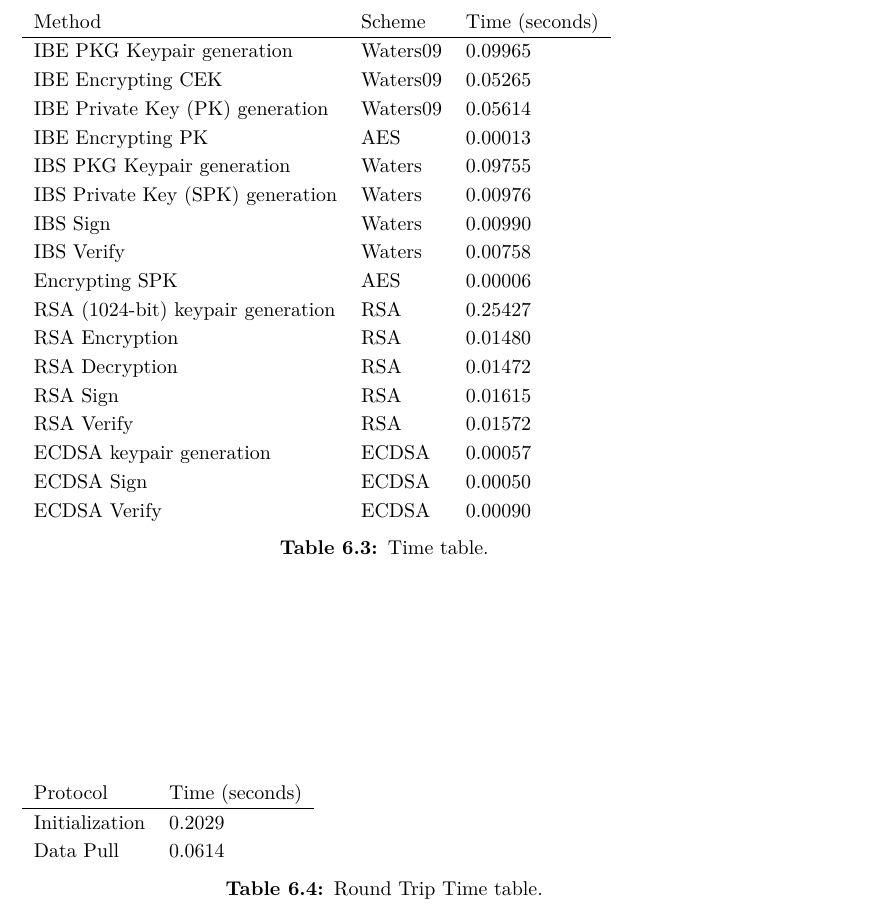
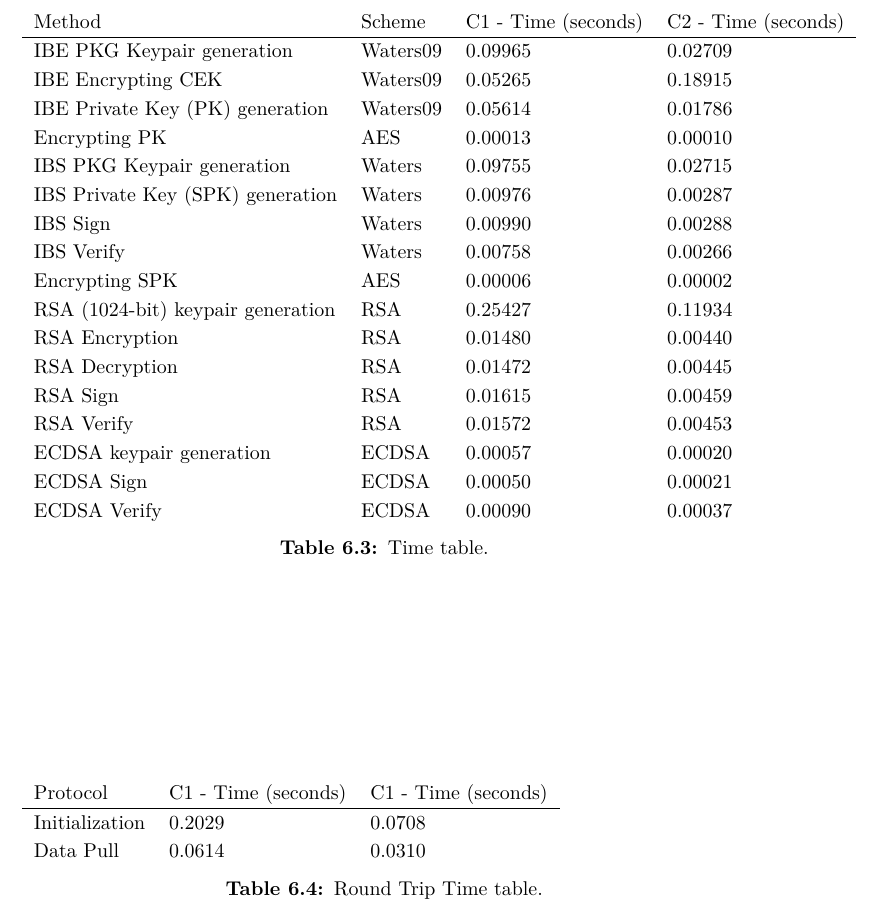
Before and after one commit to haakonmo/master-thesis-ndn, a LaTeX thesis (master-thesis-report/report/main.tex, which reads master-thesis-report/report/chapter3-3.tex): part of page 49 of 61, cut so that both start at the same text. Compiled offline with pdfLaTeX.

Commit message:
chp3-3: results from ubuntu

```diff
--- a/master-thesis-report/report/chapter3-3.tex
+++ b/master-thesis-report/report/chapter3-3.tex
@@ -177,25 +177,25 @@ The health sensor system is tested over several computers (see ~\autoref{tbl:tar
 
 \subsection{Time}
 \begin{table}[h]
-  \begin{tabular}{lll}
-  Method                                      & Scheme          & Time (seconds)    \\ \hline
-  IBE PKG Keypair generation                  & Waters09        & 0.09965           \\ %\hline
-  IBE Encrypting CEK                          & Waters09        & 0.05265           \\ %\hline
-  IBE Private Key (PK) generation             & Waters09        & 0.05614           \\ %\hline
-  IBE Encrypting PK                           & AES             & 0.00013           \\ %\hline
-  IBS PKG Keypair generation                  & Waters          & 0.09755           \\ %\hline
-  IBS Private Key (SPK) generation            & Waters          & 0.00976           \\ %\hline
-  IBS Sign                                    & Waters          & 0.00990           \\ %\hline
-  IBS Verify                                  & Waters          & 0.00758           \\ %\hline
-  Encrypting SPK                              & AES             & 0.00006           \\ %\hline
-  RSA (1024-bit) keypair generation           & RSA             & 0.25427           \\ %\hline
-  RSA Encryption                              & RSA             & 0.01480           \\ %\hline
-  RSA Decryption                              & RSA             & 0.01472           \\ %\hline
-  RSA Sign                                    & RSA             & 0.01615           \\ %\hline
-  RSA Verify                                  & RSA             & 0.01572           \\ %\hline
-  ECDSA keypair generation                    & ECDSA           & 0.00057           \\ %\hline
-  ECDSA Sign                                  & ECDSA           & 0.00050           \\ %\hline
-  ECDSA Verify                                & ECDSA           & 0.00090           \\ %\hline
+  \begin{tabular}{llll}
+  Method                                      & Scheme          & C1 - Time (seconds)  & C2 - Time (seconds)  \\ \hline
+  IBE PKG Keypair generation                  & Waters09        & 0.09965              & 0.02709              \\ %\hline
+  IBE Encrypting CEK                          & Waters09        & 0.05265              & 0.18915              \\ %\hline
+  IBE Private Key (PK) generation             & Waters09        & 0.05614              & 0.01786              \\ %\hline
+  Encrypting PK                               & AES             & 0.00013              & 0.00010              \\ %\hline
+  IBS PKG Keypair generation                  & Waters          & 0.09755              & 0.02715              \\ %\hline
+  IBS Private Key (SPK) generation            & Waters          & 0.00976              & 0.00287              \\ %\hline
+  IBS Sign                                    & Waters          & 0.00990              & 0.00288              \\ %\hline
+  IBS Verify                                  & Waters          & 0.00758              & 0.00266              \\ %\hline
+  Encrypting SPK                              & AES             & 0.00006              & 0.00002              \\ %\hline
+  RSA (1024-bit) keypair generation           & RSA             & 0.25427              & 0.11934              \\ %\hline
+  RSA Encryption                              & RSA             & 0.01480              & 0.00440              \\ %\hline
+  RSA Decryption                              & RSA             & 0.01472              & 0.00445              \\ %\hline
+  RSA Sign                                    & RSA             & 0.01615              & 0.00459              \\ %\hline
+  RSA Verify                                  & RSA             & 0.01572              & 0.00453              \\ %\hline
+  ECDSA keypair generation                    & ECDSA           & 0.00057              & 0.00020              \\ %\hline
+  ECDSA Sign                                  & ECDSA           & 0.00050              & 0.00021              \\ %\hline
+  ECDSA Verify                                & ECDSA           & 0.00090              & 0.00037              \\ %\hline
   \end{tabular}
   \caption{Time table.}
   \label{tbl:time_chart}
@@ -203,9 +203,9 @@ The health sensor system is tested over several computers (see ~\autoref{tbl:tar
 
 \begin{table}[h]
   \begin{tabular}{lll}
-  Protocol                                & Time (seconds)    \\ \hline
-  Initialization                          & 0.2029            \\ %\hline
-  Data Pull                               & 0.0614            \\ %\hline
+  Protocol                                & C1 - Time (seconds)   & C1 - Time (seconds)     \\ \hline
+  Initialization                          & 0.2029                & 0.0708                  \\ %\hline
+  Data Pull                               & 0.0614                & 0.0310                  \\ %\hline
   \end{tabular}
   \caption{Round Trip Time table.}
   \label{tbl:rtt_chart}
```
Also changed, not shown: master-thesis-report/report/chapter3-3.tex (8 more changed lines).
